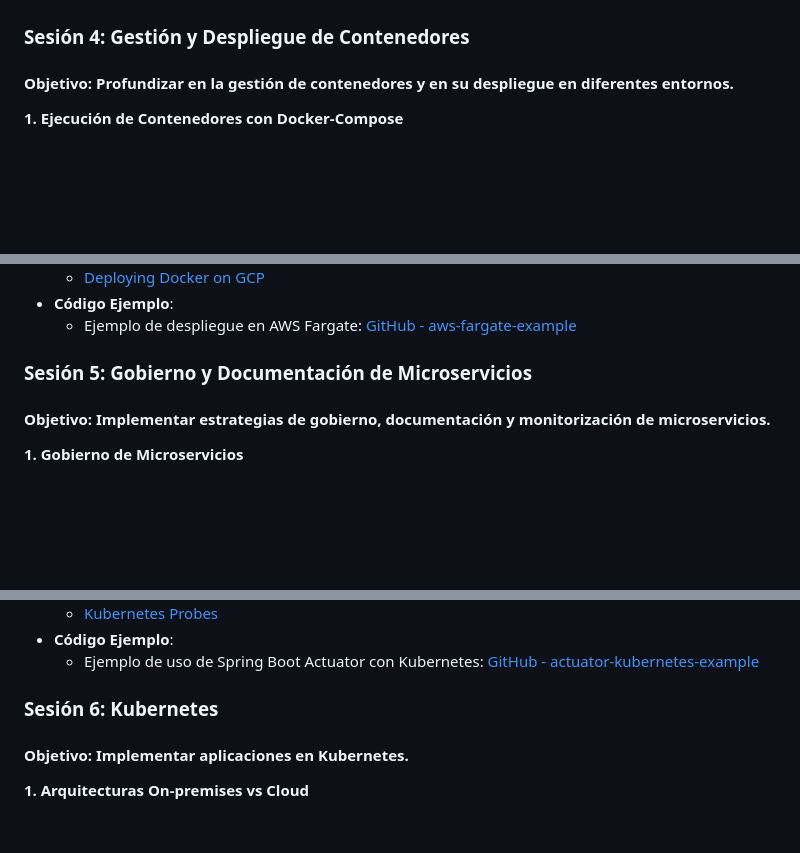
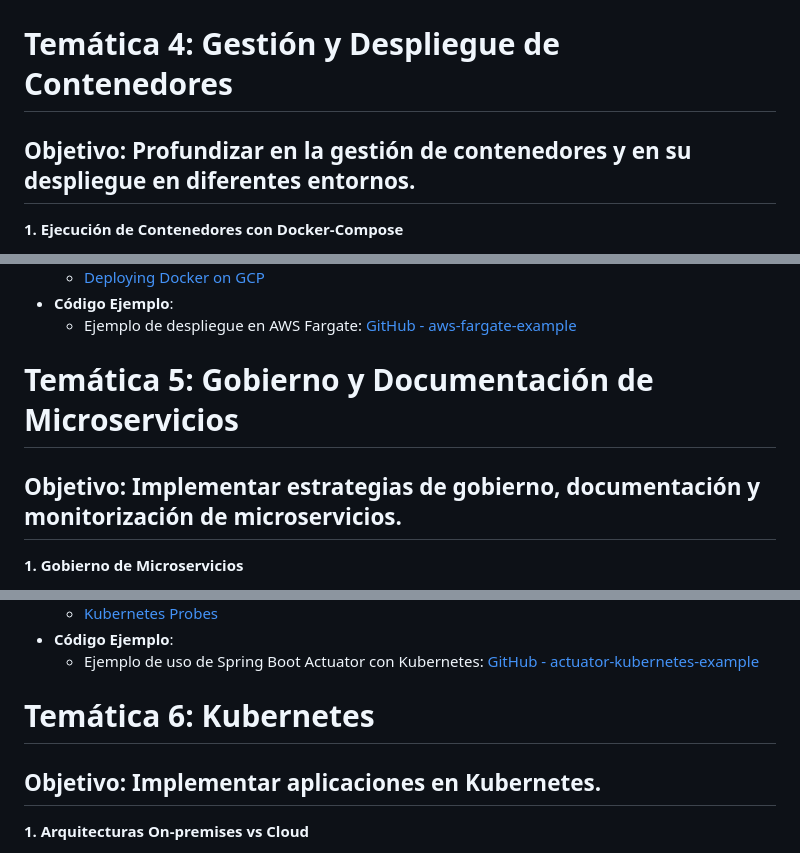
Before and after one commit to gmacastil/curso-micros-cloudnative, a Markdown page: README.md, 3 parts joined by grey strips. Rendered like a GitHub page; blank space fills up the shorter version.

```diff
--- a/README.md
+++ b/README.md
@@ -263,9 +263,9 @@
 
 ![Alt text](https://github.com/gmacastil/curso-micros-cloudnative/blob/main/images/desa3.png)
 
-### Sesión 4: Gestión y Despliegue de Contenedores
+# Temática 4: Gestión y Despliegue de Contenedores
 
-#### Objetivo: Profundizar en la gestión de contenedores y en su despliegue en diferentes entornos.
+## Objetivo: Profundizar en la gestión de contenedores y en su despliegue en diferentes entornos.
 
 **1. Ejecución de Contenedores con Docker-Compose**
    - **Descripción**: Docker Compose es una herramienta que permite definir y gestionar aplicaciones multicontenedor. En esta sección, aprenderás a orquestar múltiples contenedores, configurando redes, volúmenes, y dependencias entre servicios.
@@ -312,9 +312,9 @@
      - Ejemplo de despliegue en AWS Fargate: [GitHub - aws-fargate-example](https://github.com/aws-samples/amazon-ecs-fargate-consul-connect-example)
 
 
-### Sesión 5: Gobierno y Documentación de Microservicios
+# Temática 5: Gobierno y Documentación de Microservicios
 
-#### Objetivo: Implementar estrategias de gobierno, documentación y monitorización de microservicios.
+## Objetivo: Implementar estrategias de gobierno, documentación y monitorización de microservicios.
 
 **1. Gobierno de Microservicios**
    - **Descripción**: El gobierno de microservicios es esencial para mantener la cohesión, seguridad y eficiencia de un sistema distribuido. Esta sección aborda prácticas y herramientas clave para la gobernanza, incluyendo políticas de versionado, descubrimiento de servicios, y autenticación/autorización.
@@ -348,9 +348,9 @@
    - **Código Ejemplo**:
      - Ejemplo de uso de Spring Boot Actuator con Kubernetes: [GitHub - actuator-kubernetes-example](https://github.com/spring-guides/gs-actuator-service)
 
-### Sesión 6: Kubernetes
+# Temática 6: Kubernetes
 
-#### Objetivo: Implementar aplicaciones en Kubernetes.
+## Objetivo: Implementar aplicaciones en Kubernetes.
 
 **1. Arquitecturas On-premises vs Cloud**
    - **Descripción**: Esta sección proporciona una comparativa detallada entre la implementación de microservicios en entornos on-premises y en la nube, destacando las diferencias en términos de infraestructura, escalabilidad, costos, y mantenimiento.
```
Also changed, not shown: other parts of README.md (+12 -12 lines).
